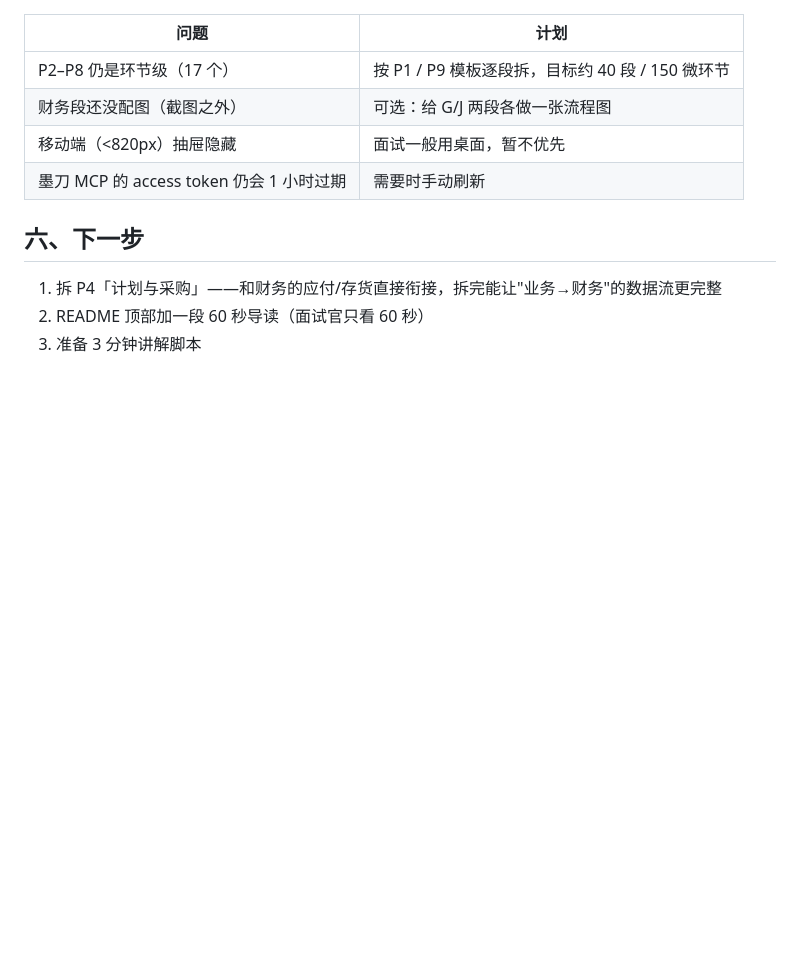
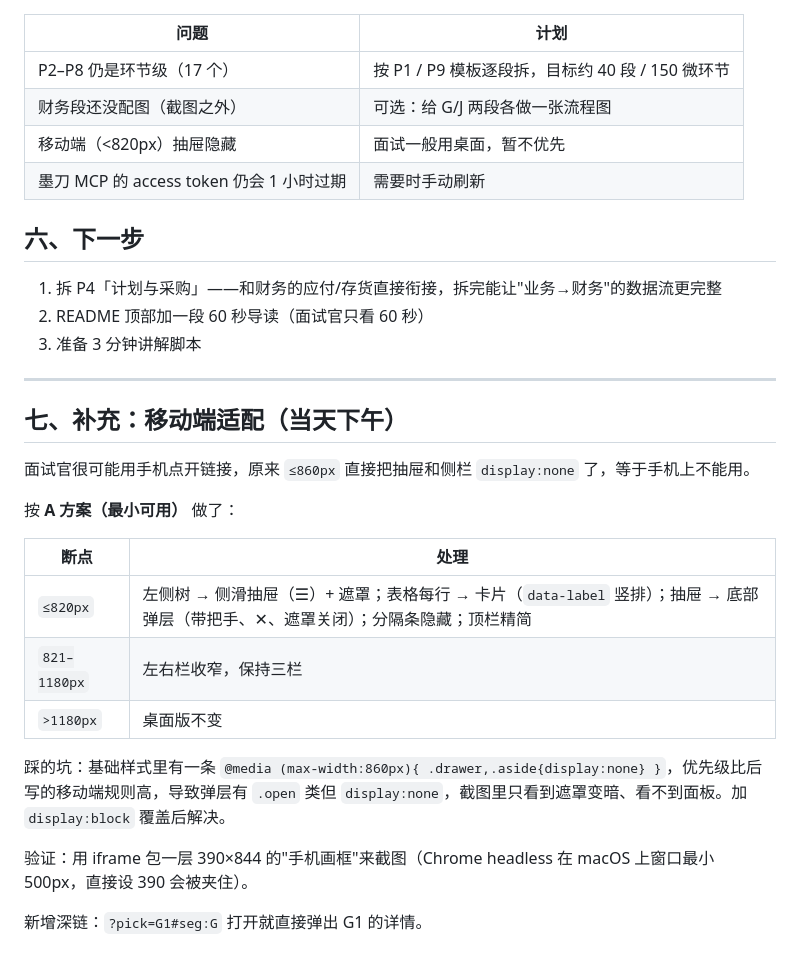
Before and after one commit to deruienjie/flying-probe-business-process, a Markdown page: docs/2026-11-19-日志.md, the part around the change. GitHub-like rendering; blank space fills up the shorter version.

```diff
--- a/docs/2026-11-19-日志.md
+++ b/docs/2026-11-19-日志.md
@@ -79,3 +79,23 @@
 1. 拆 P4「计划与采购」——和财务的应付/存货直接衔接，拆完能让"业务→财务"的数据流更完整
 2. README 顶部加一段 60 秒导读（面试官只看 60 秒）
 3. 准备 3 分钟讲解脚本
+
+---
+
+## 七、补充：移动端适配（当天下午）
+
+面试官很可能用手机点开链接，原来 `≤860px` 直接把抽屉和侧栏 `display:none` 了，等于手机上不能用。
+
+按 **A 方案（最小可用）** 做了：
+
+| 断点 | 处理 |
+|---|---|
+| `≤820px` | 左侧树 → 侧滑抽屉（☰）+ 遮罩；表格每行 → 卡片（`data-label` 竖排）；抽屉 → 底部弹层（带把手、✕、遮罩关闭）；分隔条隐藏；顶栏精简 |
+| `821–1180px` | 左右栏收窄，保持三栏 |
+| `>1180px` | 桌面版不变 |
+
+踩的坑：基础样式里有一条 `@media (max-width:860px){ .drawer,.aside{display:none} }`，优先级比后写的移动端规则高，导致弹层有 `.open` 类但 `display:none`，截图里只看到遮罩变暗、看不到面板。加 `display:block` 覆盖后解决。
+
+验证：用 iframe 包一层 390×844 的"手机画框"来截图（Chrome headless 在 macOS 上窗口最小 500px，直接设 390 会被夹住）。
+
+新增深链：`?pick=G1#seg:G` 打开就直接弹出 G1 的详情。
```
Also changed, not shown: README.md (+10 -0 lines), screenshots/07-移动端-390.png (added), screenshots/08-平板-768.png (added), 3 other files.
